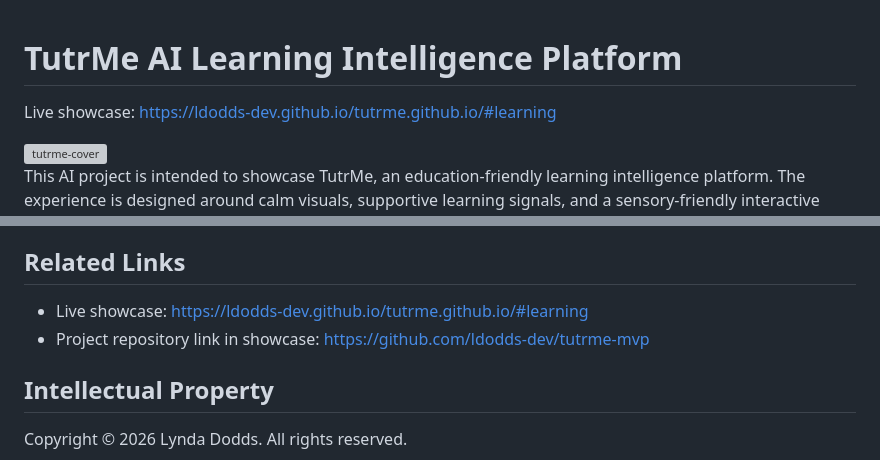
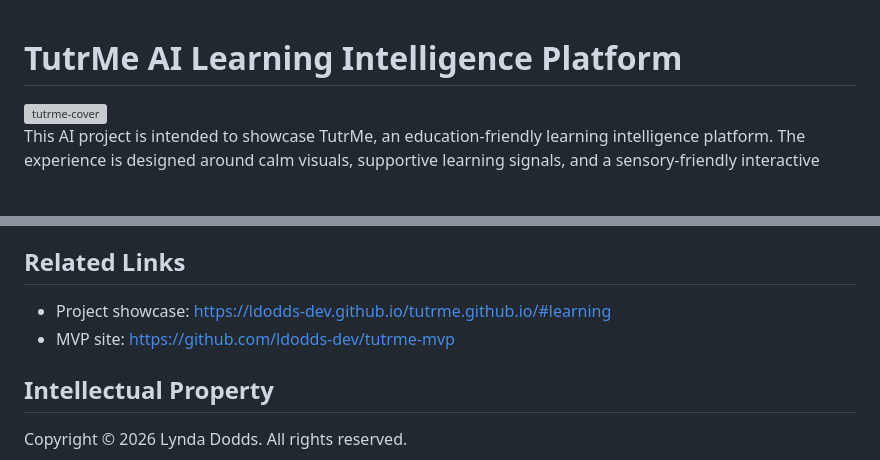
Before and after one commit to ldodds-dev/tutrme.github.io, a Markdown page: README.md, 2 parts joined by grey strips. GitHub-like rendering; blank space fills up the shorter version; grey boxes are pictures that could not be loaded.

```diff
--- a/README.md
+++ b/README.md
@@ -1,7 +1,5 @@
 
 # TutrMe AI Learning Intelligence Platform
-
-Live showcase: https://ldodds-dev.github.io/tutrme.github.io/#learning
 
 <img width="1536" height="1024" alt="tutrme-cover" src="https://github.com/user-attachments/assets/ec2b4c9b-d985-4007-bcb5-81616ddf234c" />
 
@@ -108,8 +106,8 @@ This is a static showcase. The demo runs in the browser and does not submit lear
 
 ## Related Links
 
-- Live showcase: https://ldodds-dev.github.io/tutrme.github.io/#learning
-- Project repository link in showcase: https://github.com/ldodds-dev/tutrme-mvp
+- Project showcase: https://ldodds-dev.github.io/tutrme.github.io/#learning
+- MVP site: https://github.com/ldodds-dev/tutrme-mvp
 
 ## Intellectual Property
 
```
